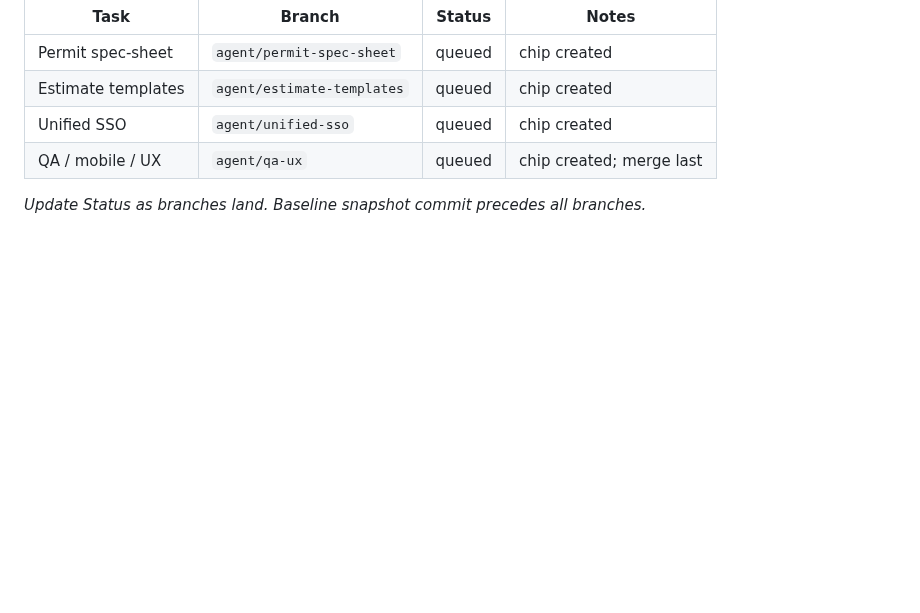
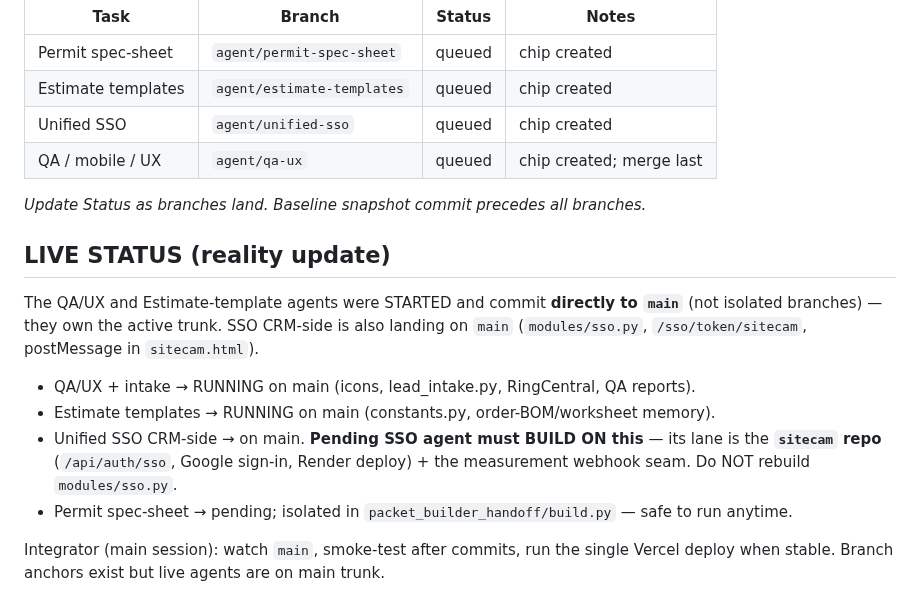
Before and after one commit to dannybivins83-blip/collab-crm, a Markdown page: COORDINATION.md, the part around the change. Drawn GitHub-style; blank space fills up the shorter version.

Commit message:
COORDINATION: live status — QA/estimate agents on main, SSO split (CRM-side on main, sitecam-repo pending)
Co-Authored-By: Claude Opus 4.8 <noreply@anthropic.com>

```diff
--- a/COORDINATION.md
+++ b/COORDINATION.md
@@ -49,3 +49,18 @@ For each finished branch, in the order above:
 | QA / mobile / UX | `agent/qa-ux` | queued | chip created; merge last |
 
 _Update Status as branches land. Baseline snapshot commit precedes all branches._
+
+## LIVE STATUS (reality update)
+The QA/UX and Estimate-template agents were STARTED and commit **directly to `main`**
+(not isolated branches) — they own the active trunk. SSO CRM-side is also landing on
+`main` (`modules/sso.py`, `/sso/token/sitecam`, postMessage in `sitecam.html`).
+
+- QA/UX + intake → RUNNING on main (icons, lead_intake.py, RingCentral, QA reports).
+- Estimate templates → RUNNING on main (constants.py, order-BOM/worksheet memory).
+- Unified SSO CRM-side → on main. **Pending SSO agent must BUILD ON this** — its lane
+  is the **`sitecam` repo** (`/api/auth/sso`, Google sign-in, Render deploy) + the
+  measurement webhook seam. Do NOT rebuild `modules/sso.py`.
+- Permit spec-sheet → pending; isolated in `packet_builder_handoff/build.py` — safe to run anytime.
+
+Integrator (main session): watch `main`, smoke-test after commits, run the single
+Vercel deploy when stable. Branch anchors exist but live agents are on main trunk.
```
